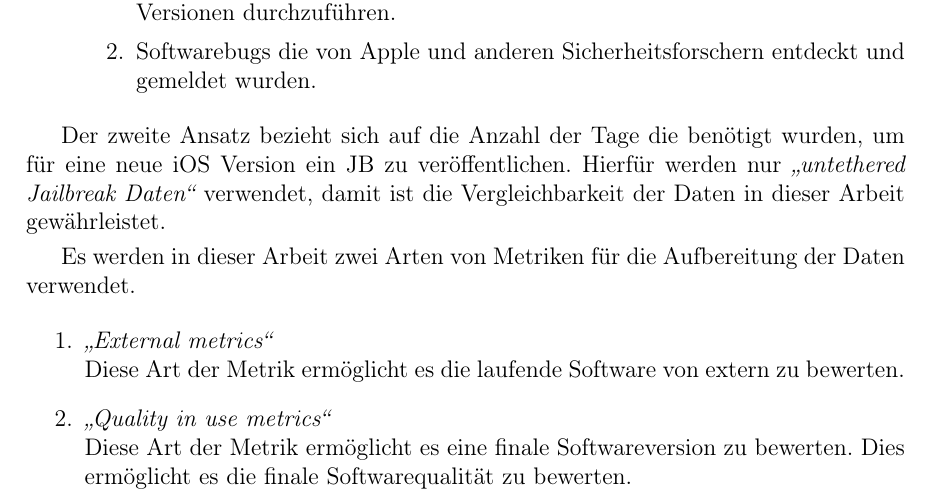
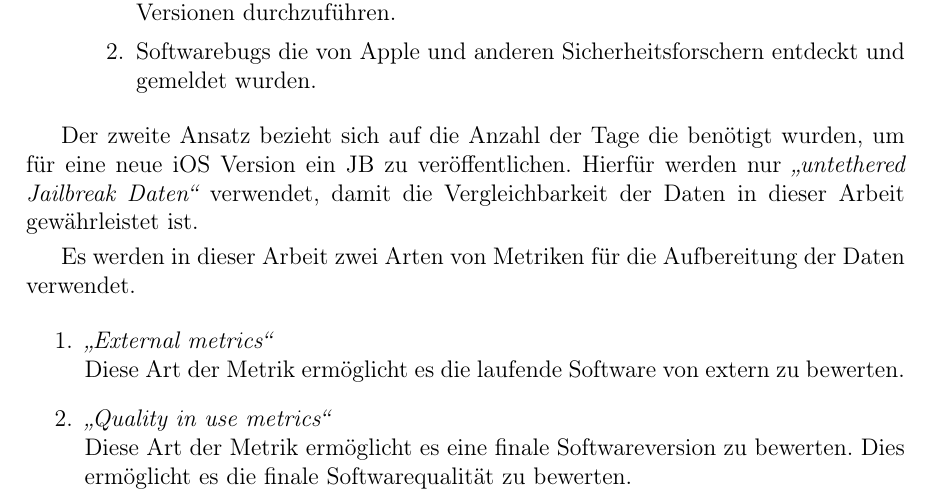
Before and after one commit to mfuska/Masterarbeit, a LaTeX thesis (thesis.tex, which reads chapter1.tex): part of page 13 of 59, cut so that both start at the same text. Compiled offline with pdfLaTeX.

Commit message:
25.07.2016 23:12

```diff
--- a/chapter1.tex
+++ b/chapter1.tex
@@ -127,7 +127,7 @@ Damit die Softwarequalität messbar gemacht werden kann, wurden unterschiedliche
     \end{enumerate}
 \end{description}
  \par
-Der zweite Ansatz bezieht sich auf die Anzahl der Tage die benötigt wurden, um für eine neue iOS Version ein JB zu veröffentlichen. Hierfür werden nur \textit{\glqq untethered Jailbreak Daten\grqq{}} verwendet, damit ist die Vergleichbarkeit der Daten in dieser Arbeit gewährleistet. \par
+Der zweite Ansatz bezieht sich auf die Anzahl der Tage die benötigt wurden, um für eine neue iOS Version ein JB zu veröffentlichen. Hierfür werden nur \textit{\glqq untethered Jailbreak Daten\grqq{}} verwendet, damit die Vergleichbarkeit der Daten in dieser Arbeit gewährleistet ist.\par
 Es werden in dieser Arbeit zwei Arten von Metriken für die Aufbereitung der Daten verwendet.
 \begin{enumerate}
     \item \textit{\glqq External metrics\grqq{}}\\
```
